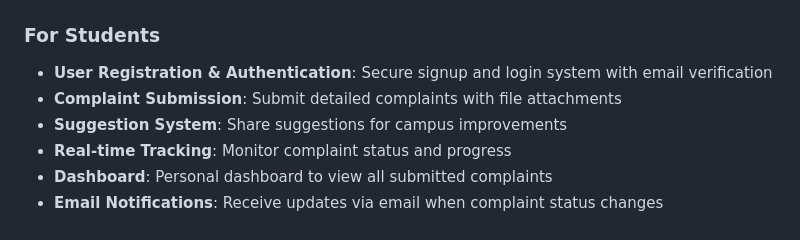
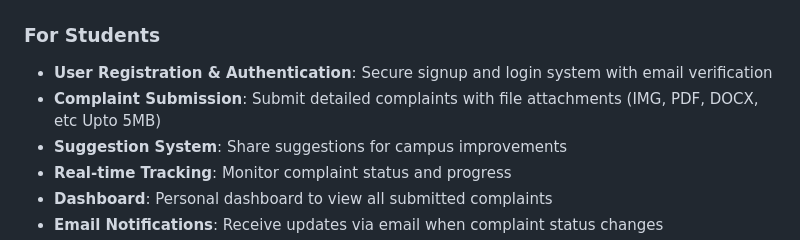
Before and after one commit to Prashant-zHere/Campus_Voice, a Markdown page: README.md, the part around the change. Drawn GitHub-style.

```diff
--- a/README.md
+++ b/README.md
@@ -6,7 +6,7 @@ CampusVoice is a comprehensive web-based complaint management system designed to
 
 ### For Students
 - **User Registration & Authentication**: Secure signup and login system with email verification
-- **Complaint Submission**: Submit detailed complaints with file attachments
+- **Complaint Submission**: Submit detailed complaints with file attachments (IMG, PDF, DOCX, etc Upto 5MB)
 - **Suggestion System**: Share suggestions for campus improvements
 - **Real-time Tracking**: Monitor complaint status and progress
 - **Dashboard**: Personal dashboard to view all submitted complaints
```
